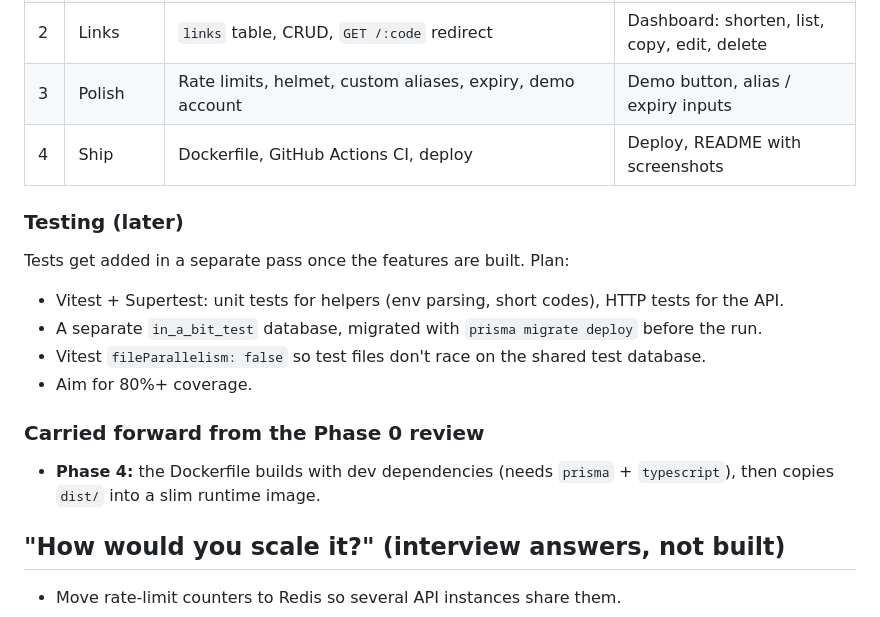
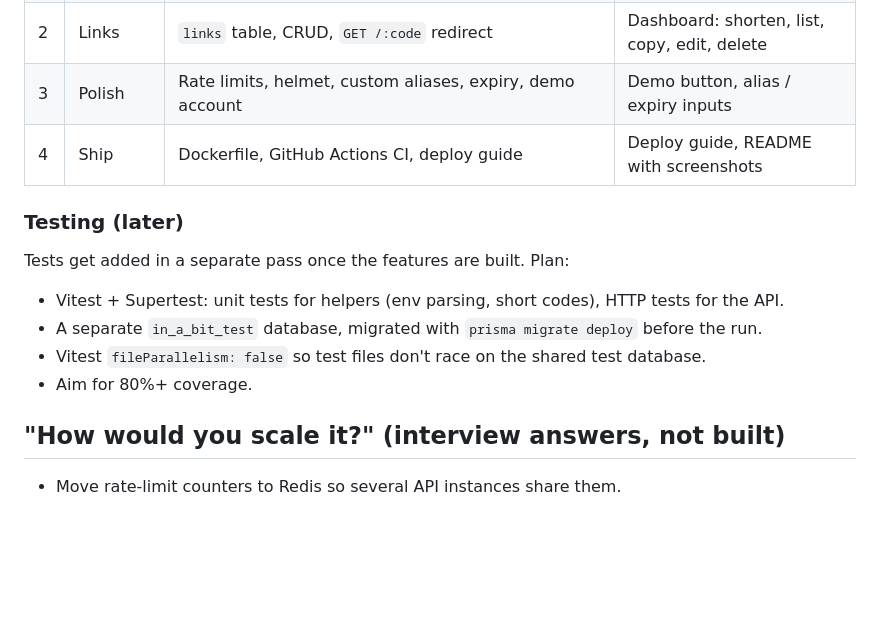
Before and after one commit to sansarj17/in-a-bit, a Markdown page: docs/PLAN.md, the part around the change. GitHub-like rendering; blank space fills up the shorter version.

```diff
--- a/docs/PLAN.md
+++ b/docs/PLAN.md
@@ -143,7 +143,7 @@ Clean-up would be one scheduled query: delete demo users older than a day (links
 | 1 | Accounts | `users` table, register / login / logout / me, `requireAuth` | Login + register pages |
 | 2 | Links | `links` table, CRUD, `GET /:code` redirect | Dashboard: shorten, list, copy, edit, delete |
 | 3 | Polish | Rate limits, helmet, custom aliases, expiry, demo account | Demo button, alias / expiry inputs |
-| 4 | Ship | Dockerfile, GitHub Actions CI, deploy | Deploy, README with screenshots |
+| 4 | Ship | Dockerfile, GitHub Actions CI, deploy guide | Deploy guide, README with screenshots |
 
 ### Testing (later)
 
@@ -154,11 +154,6 @@ Tests get added in a separate pass once the features are built. Plan:
 - Vitest `fileParallelism: false` so test files don't race on the shared test database.
 - Aim for 80%+ coverage.
 
-### Carried forward from the Phase 0 review
-
-- **Phase 4:** the Dockerfile builds with dev dependencies (needs `prisma` + `typescript`),
-  then copies `dist/` into a slim runtime image.
-
 ## "How would you scale it?" (interview answers, not built)
 
 - Move rate-limit counters to Redis so several API instances share them.
```
Also changed, not shown: README.md (+36 -7 lines), docs/screenshots/dashboard.png (added), docs/screenshots/landing.png (added), docs/screenshots/login.png (added).
